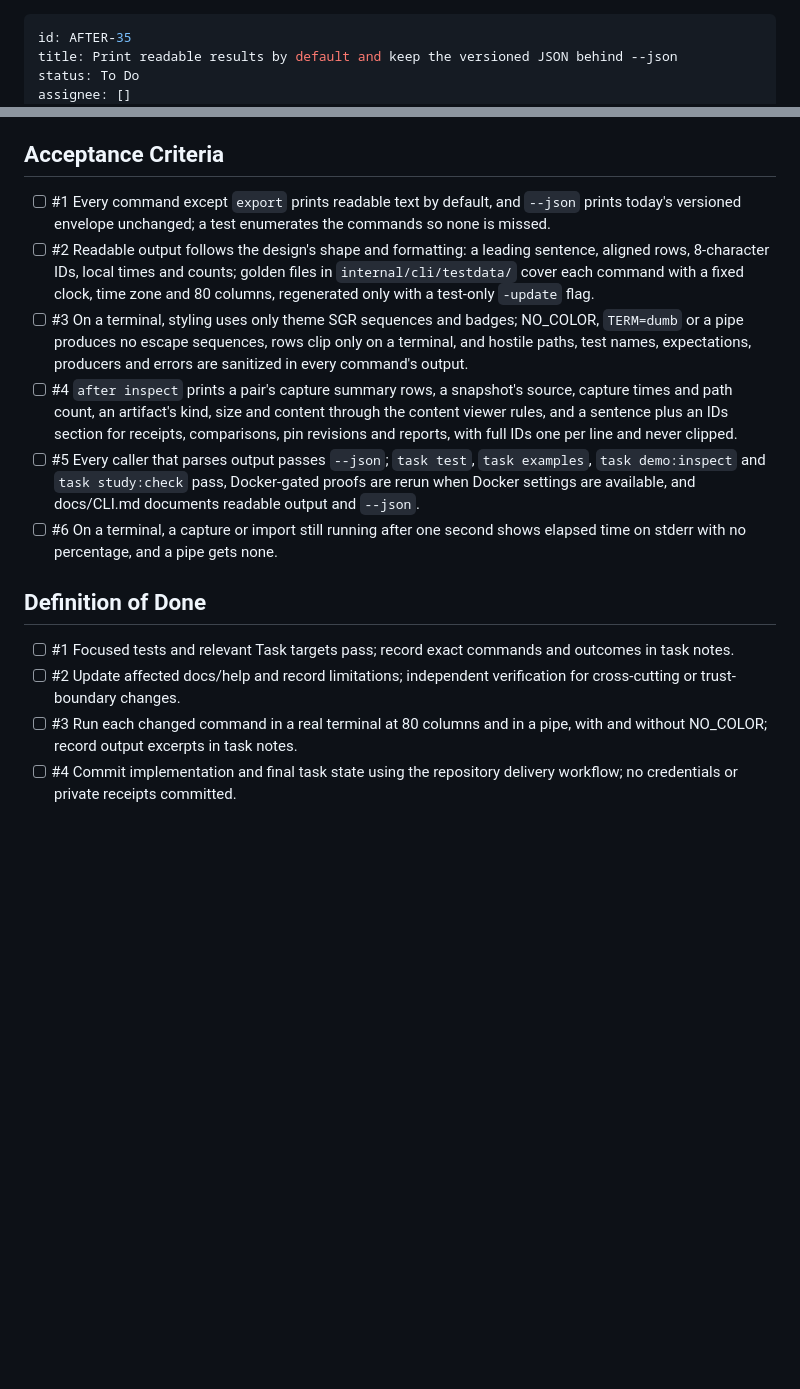
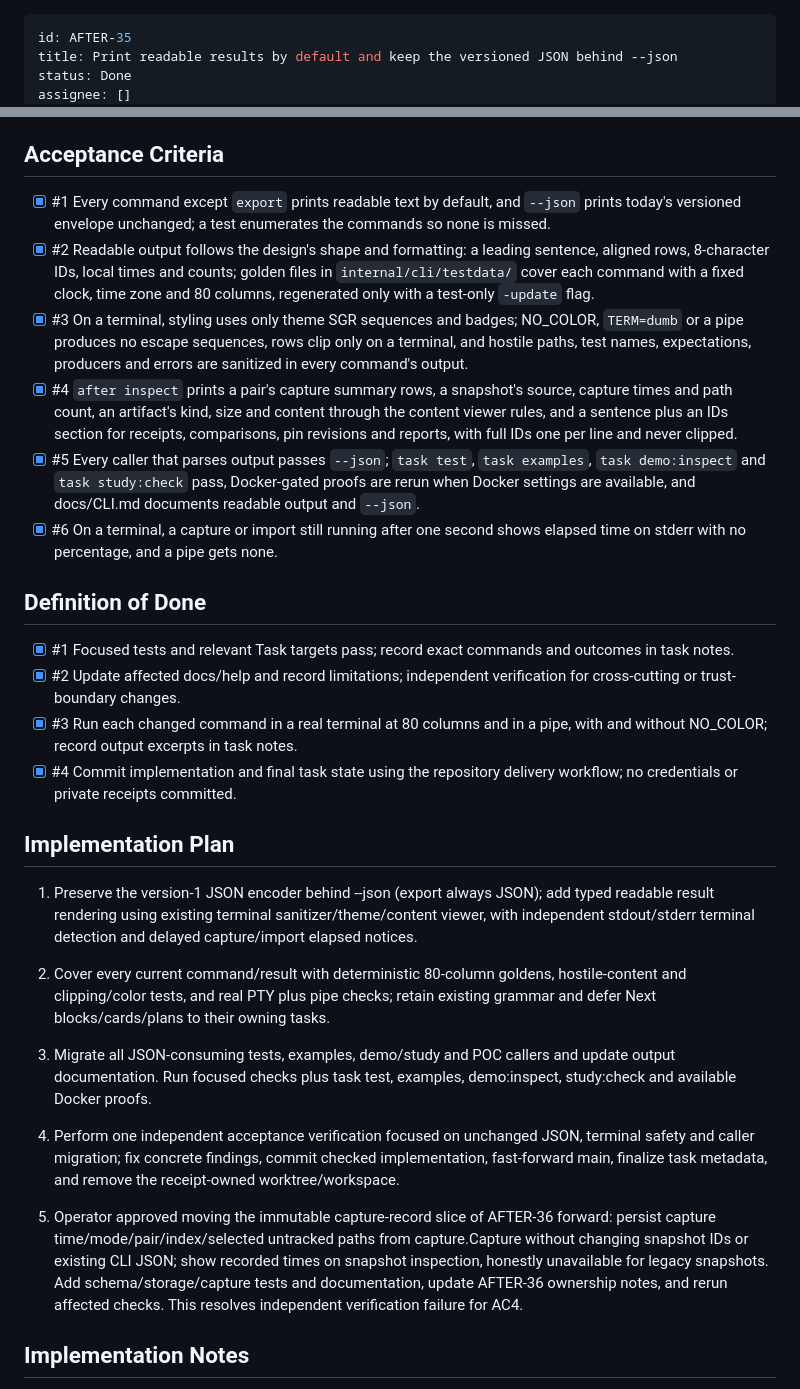
Before and after one commit to brettinternet/after, a Markdown page: backlog/tasks/after-35 - Print-readable-results-by-default-and-keep-the-versioned-JSON-behind-json.md, 2 parts joined by grey strips. Drawn GitHub-style; blank space fills up the shorter version.

Commit message:
Complete AFTER-35 and record capture delivery

```diff
--- a/backlog/tasks/after-35 - Print-readable-results-by-default-and-keep-the-versioned-JSON-behind-json.md
+++ b/backlog/tasks/after-35 - Print-readable-results-by-default-and-keep-the-versioned-JSON-behind-json.md
@@ -1,6 +1,6 @@
 ---
 id: AFTER-35
 title: Print readable results by default and keep the versioned JSON behind --json
-status: To Do
+status: Done
 assignee: []
 created_date: '2026-10-06 21:14'
@@ -34,18 +34,32 @@ Scope, per docs/CLI-DESIGN.md "Output", "inspect" and the capture, compare, pin,
 
 ## Acceptance Criteria
 <!-- AC:BEGIN -->
-- [ ] #1 Every command except `export` prints readable text by default, and `--json` prints today's versioned envelope unchanged; a test enumerates the commands so none is missed.
-- [ ] #2 Readable output follows the design's shape and formatting: a leading sentence, aligned rows, 8-character IDs, local times and counts; golden files in `internal/cli/testdata/` cover each command with a fixed clock, time zone and 80 columns, regenerated only with a test-only `-update` flag.
-- [ ] #3 On a terminal, styling uses only theme SGR sequences and badges; NO_COLOR, `TERM=dumb` or a pipe produces no escape sequences, rows clip only on a terminal, and hostile paths, test names, expectations, producers and errors are sanitized in every command's output.
-- [ ] #4 `after inspect` prints a pair's capture summary rows, a snapshot's source, capture times and path count, an artifact's kind, size and content through the content viewer rules, and a sentence plus an IDs section for receipts, comparisons, pin revisions and reports, with full IDs one per line and never clipped.
-- [ ] #5 Every caller that parses output passes `--json`; `task test`, `task examples`, `task demo:inspect` and `task study:check` pass, Docker-gated proofs are rerun when Docker settings are available, and docs/CLI.md documents readable output and `--json`.
-- [ ] #6 On a terminal, a capture or import still running after one second shows elapsed time on stderr with no percentage, and a pipe gets none.
+- [x] #1 Every command except `export` prints readable text by default, and `--json` prints today's versioned envelope unchanged; a test enumerates the commands so none is missed.
+- [x] #2 Readable output follows the design's shape and formatting: a leading sentence, aligned rows, 8-character IDs, local times and counts; golden files in `internal/cli/testdata/` cover each command with a fixed clock, time zone and 80 columns, regenerated only with a test-only `-update` flag.
+- [x] #3 On a terminal, styling uses only theme SGR sequences and badges; NO_COLOR, `TERM=dumb` or a pipe produces no escape sequences, rows clip only on a terminal, and hostile paths, test names, expectations, producers and errors are sanitized in every command's output.
+- [x] #4 `after inspect` prints a pair's capture summary rows, a snapshot's source, capture times and path count, an artifact's kind, size and content through the content viewer rules, and a sentence plus an IDs section for receipts, comparisons, pin revisions and reports, with full IDs one per line and never clipped.
+- [x] #5 Every caller that parses output passes `--json`; `task test`, `task examples`, `task demo:inspect` and `task study:check` pass, Docker-gated proofs are rerun when Docker settings are available, and docs/CLI.md documents readable output and `--json`.
+- [x] #6 On a terminal, a capture or import still running after one second shows elapsed time on stderr with no percentage, and a pipe gets none.
 <!-- AC:END -->
 
 ## Definition of Done
 <!-- DOD:BEGIN -->
-- [ ] #1 Focused tests and relevant Task targets pass; record exact commands and outcomes in task notes.
-- [ ] #2 Update affected docs/help and record limitations; independent verification for cross-cutting or trust-boundary changes.
-- [ ] #3 Run each changed command in a real terminal at 80 columns and in a pipe, with and without NO_COLOR; record output excerpts in task notes.
-- [ ] #4 Commit implementation and final task state using the repository delivery workflow; no credentials or private receipts committed.
+- [x] #1 Focused tests and relevant Task targets pass; record exact commands and outcomes in task notes.
+- [x] #2 Update affected docs/help and record limitations; independent verification for cross-cutting or trust-boundary changes.
+- [x] #3 Run each changed command in a real terminal at 80 columns and in a pipe, with and without NO_COLOR; record output excerpts in task notes.
+- [x] #4 Commit implementation and final task state using the repository delivery workflow; no credentials or private receipts committed.
 <!-- DOD:END -->
+
+## Implementation Plan
+
+<!-- SECTION:PLAN:BEGIN -->
+1. Preserve the version-1 JSON encoder behind --json (export always JSON); add typed readable result rendering using existing terminal sanitizer/theme/content viewer, with independent stdout/stderr terminal detection and delayed capture/import elapsed notices.
+2. Cover every current command/result with deterministic 80-column goldens, hostile-content and clipping/color tests, and real PTY plus pipe checks; retain existing grammar and defer Next blocks/cards/plans to their owning tasks.
+3. Migrate all JSON-consuming tests, examples, demo/study and POC callers and update output documentation. Run focused checks plus task test, examples, demo:inspect, study:check and available Docker proofs.
+4. Perform one independent acceptance verification focused on unchanged JSON, terminal safety and caller migration; fix concrete findings, commit checked implementation, fast-forward main, finalize task metadata, and remove the receipt-owned worktree/workspace.
+
+5. Operator approved moving the immutable capture-record slice of AFTER-36 forward: persist capture time/mode/pair/index/selected untracked paths from capture.Capture without changing snapshot IDs or existing CLI JSON; show recorded times on snapshot inspection, honestly unavailable for legacy snapshots. Add schema/storage/capture tests and documentation, update AFTER-36 ownership notes, and rerun affected checks. This resolves independent verification failure for AC4.
+<!-- SECTION:PLAN:END -->
+
+## Implementation Notes
+
```
Also changed, not shown: other parts of backlog/tasks/after-35 - Print-readable-results-by-default-and-keep-the-versioned-JSON-behind-json.md (+12 -1 lines), backlog/tasks/after-36 - Accept-short-ID-prefixes-record-every-capture-and-list-pin-heads.md (+10 -1 lines).
